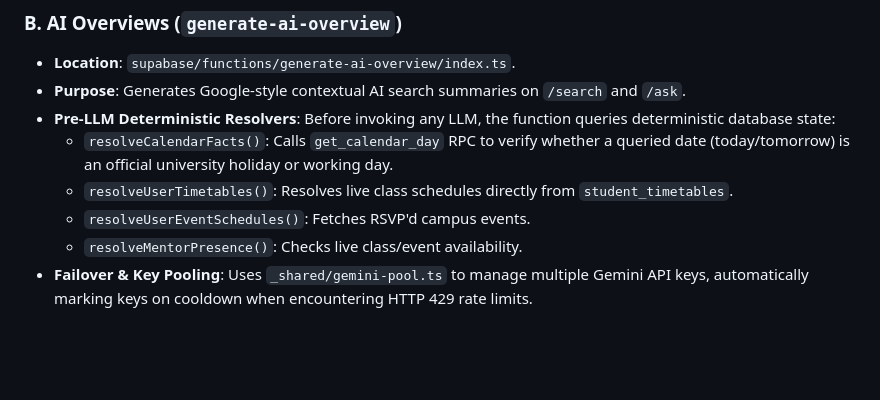
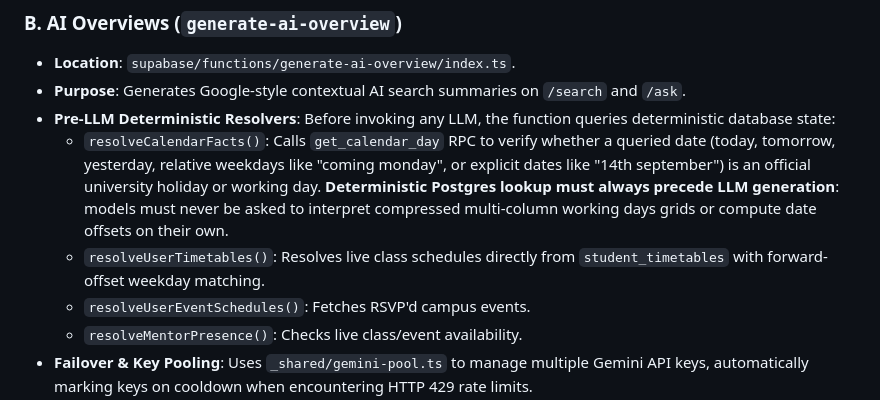
Before and after one commit to sahgyan9/friendly-learning-srmap, a Markdown page: docs/AI_NATURE_AND_BEHAVIOR.md, the part around the change. GitHub-like rendering; blank space fills up the shorter version.

Commit message:
docs(project): record session 024 calendar resolution rca and learnings

```diff
--- a/docs/AI_NATURE_AND_BEHAVIOR.md
+++ b/docs/AI_NATURE_AND_BEHAVIOR.md
@@ -44,8 +44,8 @@ The platform implements an AI subsystem built around the core principle: **"Retr
 - **Location**: `supabase/functions/generate-ai-overview/index.ts`.
 - **Purpose**: Generates Google-style contextual AI search summaries on `/search` and `/ask`.
 - **Pre-LLM Deterministic Resolvers**: Before invoking any LLM, the function queries deterministic database state:
-  - `resolveCalendarFacts()`: Calls `get_calendar_day` RPC to verify whether a queried date (today/tomorrow) is an official university holiday or working day.
-  - `resolveUserTimetables()`: Resolves live class schedules directly from `student_timetables`.
+  - `resolveCalendarFacts()`: Calls `get_calendar_day` RPC to verify whether a queried date (today, tomorrow, yesterday, relative weekdays like "coming monday", or explicit dates like "14th september") is an official university holiday or working day. **Deterministic Postgres lookup must always precede LLM generation**: models must never be asked to interpret compressed multi-column working days grids or compute date offsets on their own.
+  - `resolveUserTimetables()`: Resolves live class schedules directly from `student_timetables` with forward-offset weekday matching.
   - `resolveUserEventSchedules()`: Fetches RSVP'd campus events.
   - `resolveMentorPresence()`: Checks live class/event availability.
 - **Failover & Key Pooling**: Uses `_shared/gemini-pool.ts` to manage multiple Gemini API keys, automatically marking keys on cooldown when encountering HTTP 429 rate limits.
```
Also changed, not shown: PROJECT_LOG.md (+38 -0 lines).
